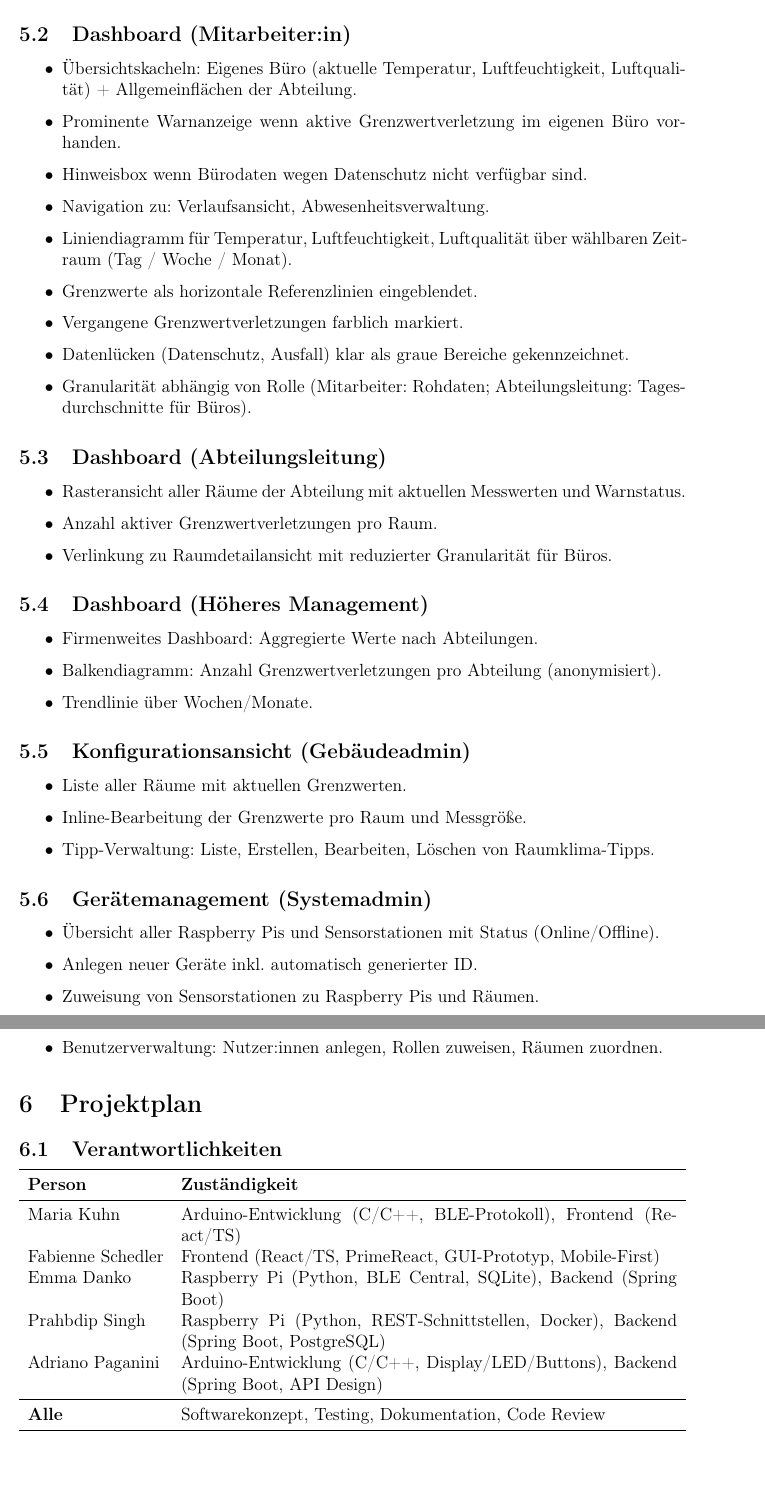
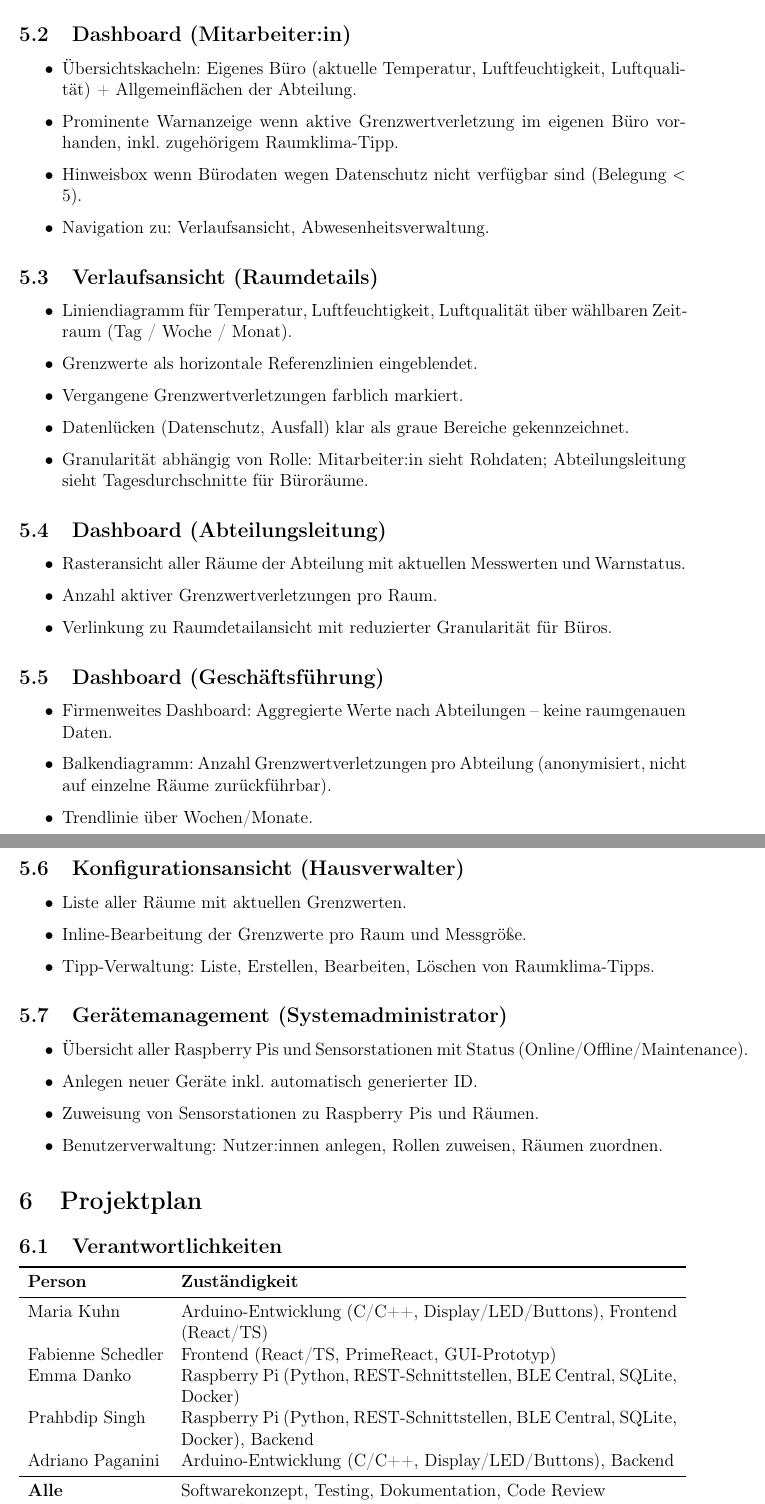
Before and after one commit to adriano-paganini/ClimateCanary, a LaTeX document (docs/Softwarekonzept_V1/ClimateCanary_Konzept_V1.tex): two parts of pages 14 and 15 of 17, joined at a grey line, cut so that both start at the same text, the shorter picture padded with empty space. Compiled offline with pdfLaTeX.

Commit message:
Edited Sections 5 and 6 of latex document (edited responsibilities)

```diff
--- a/docs/Softwarekonzept_V1/ClimateCanary_Konzept_V1.tex
+++ b/docs/Softwarekonzept_V1/ClimateCanary_Konzept_V1.tex
@@ -348,17 +349,18 @@ sehen die Daten rollenabhängig in einer React-Webanwendung.
 \subsection{Dashboard (Mitarbeiter:in)}
 \begin{itemize}
 	\item Übersichtskacheln: Eigenes Büro (aktuelle Temperatur, Luftfeuchtigkeit, Luftqualität) + Allgemeinflächen der Abteilung.
-  \item Prominente Warnanzeige wenn aktive Grenzwertverletzung im eigenen Büro vorhanden.
-  \item Hinweisbox wenn Bürodaten wegen Datenschutz nicht verfügbar sind.
+	\item Prominente Warnanzeige wenn aktive Grenzwertverletzung im eigenen Büro vorhanden, inkl. zugehörigem Raumklima-Tipp.
+	\item Hinweisbox wenn Bürodaten wegen Datenschutz nicht verfügbar sind (Belegung $<$ 5).
 	\item Navigation zu: Verlaufsansicht, Abwesenheitsverwaltung.
 \end{itemize}
 
+\subsection{Verlaufsansicht (Raumdetails)}
 \begin{itemize}
 	\item Liniendiagramm für Temperatur, Luftfeuchtigkeit, Luftqualität über wählbaren Zeitraum (Tag / Woche / Monat).
 	\item Grenzwerte als horizontale Referenzlinien eingeblendet.
 	\item Vergangene Grenzwertverletzungen farblich markiert.
 	\item Datenlücken (Datenschutz, Ausfall) klar als graue Bereiche gekennzeichnet.
-  \item Granularität abhängig von Rolle (Mitarbeiter: Rohdaten; Abteilungsleitung: Tagesdurchschnitte für Büros).
+	\item Granularität abhängig von Rolle: Mitarbeiter:in sieht Rohdaten; Abteilungsleitung sieht Tagesdurchschnitte für Büroräume.
 \end{itemize}
 
 \subsection{Dashboard (Abteilungsleitung)}
@@ -368,27 +370,28 @@ sehen die Daten rollenabhängig in einer React-Webanwendung.
 	\item Verlinkung zu Raumdetailansicht mit reduzierter Granularität für Büros.
 \end{itemize}
 
-\subsection{Dashboard (Höheres Management)}
+\subsection{Dashboard (Geschäftsführung)}
 \begin{itemize}
-  \item Firmenweites Dashboard: Aggregierte Werte nach Abteilungen.
-  \item Balkendiagramm: Anzahl Grenzwertverletzungen pro Abteilung (anonymisiert).
+	\item Firmenweites Dashboard: Aggregierte Werte nach Abteilungen -- keine raumgenauen Daten.
+	\item Balkendiagramm: Anzahl Grenzwertverletzungen pro Abteilung (anonymisiert, nicht auf einzelne Räume zurückführbar).
 	\item Trendlinie über Wochen/Monate.
 \end{itemize}
 
-\subsection{Konfigurationsansicht (Gebäudeadmin)}
+\subsection{Konfigurationsansicht (Hausverwalter)}
 \begin{itemize}
 	\item Liste aller Räume mit aktuellen Grenzwerten.
 	\item Inline-Bearbeitung der Grenzwerte pro Raum und Messgröße.
 	\item Tipp-Verwaltung: Liste, Erstellen, Bearbeiten, Löschen von Raumklima-Tipps.
 \end{itemize}
 
-\subsection{Gerätemanagement (Systemadmin)}
+\subsection{Gerätemanagement (Systemadministrator)}
 \begin{itemize}
-  \item Übersicht aller Raspberry Pis und Sensorstationen mit Status (Online/Offline).
+	\item Übersicht aller Raspberry Pis und Sensorstationen mit Status (Online/Offline/Maintenance).
 	\item Anlegen neuer Geräte inkl. automatisch generierter ID.
 	\item Zuweisung von Sensorstationen zu Raspberry Pis und Räumen.
 	\item Benutzerverwaltung: Nutzer:innen anlegen, Rollen zuweisen, Räumen zuordnen.
 \end{itemize}
+
 
 \section{Projektplan}
 
@@ -399,11 +402,11 @@ sehen die Daten rollenabhängig in einer React-Webanwendung.
   \toprule
   \textbf{Person} & \textbf{Zuständigkeit} \\
   \midrule
-  Maria Kuhn      & Arduino-Entwicklung (C/C++, BLE-Protokoll), Frontend (React/TS) \\
-  Fabienne Schedler & Frontend (React/TS, PrimeReact, GUI-Prototyp, Mobile-First) \\
-  Emma Danko      & Raspberry Pi (Python, BLE Central, SQLite), Backend (Spring Boot) \\
-  Prahbdip Singh  & Raspberry Pi (Python, REST-Schnittstellen, Docker), Backend (Spring Boot, PostgreSQL) \\
-  Adriano Paganini & Arduino-Entwicklung (C/C++, Display/LED/Buttons), Backend (Spring Boot, API Design) \\
+  Maria Kuhn      & Arduino-Entwicklung (C/C++, Display/LED/Buttons), Frontend (React/TS) \\
+  Fabienne Schedler & Frontend (React/TS, PrimeReact, GUI-Prototyp) \\
+  Emma Danko      & Raspberry Pi (Python, REST-Schnittstellen, BLE Central, SQLite, Docker) \\
+  Prahbdip Singh  & Raspberry Pi (Python, REST-Schnittstellen, BLE Central, SQLite, Docker), Backend \\
+  Adriano Paganini & Arduino-Entwicklung (C/C++, Display/LED/Buttons), Backend \\
   \midrule
   \textbf{Alle} & Softwarekonzept, Testing, Dokumentation, Code Review \\
   \bottomrule
```
Also changed, not shown: docs/Softwarekonzept_V1/ClimateCanary_Konzept_V1.pdf, docs/Softwarekonzept_V1/ClimateCanary_Konzept_V1.tex (1 more changed lines). Lines whose indentation alone changed are shown as unchanged.
